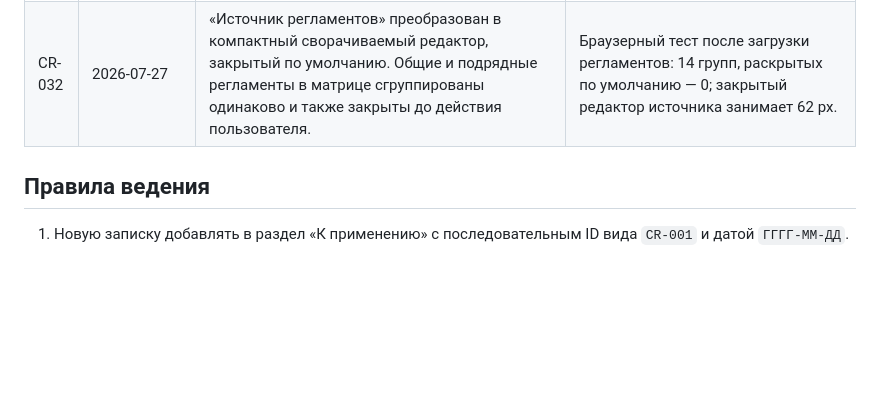
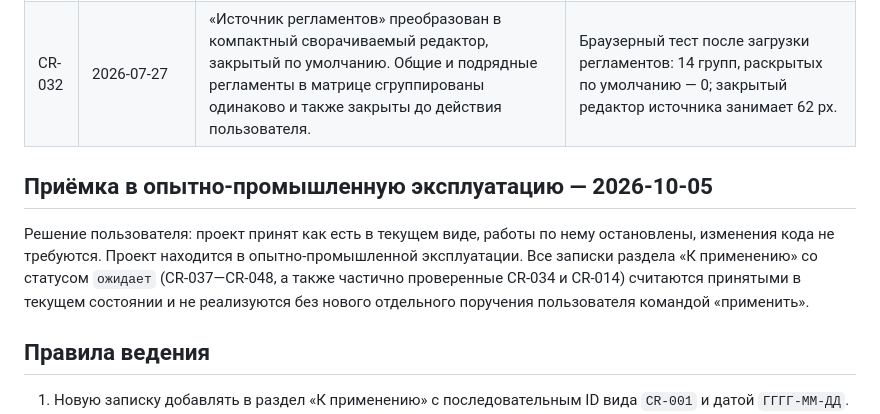
Before and after one commit to shotik83-netizen/NZP-Calc, a Markdown page: CHANGE_REQUESTS.md, the part around the change. GitHub-like rendering; blank space fills up the shorter version.

Commit message:
Приёмка проекта в опытно-промышленную эксплуатацию: ожидающие записки зафиксированы как есть

```diff
--- a/CHANGE_REQUESTS.md
+++ b/CHANGE_REQUESTS.md
@@ -58,6 +58,10 @@
 | CR-031 | 2026-07-27 | Инструкция сокращена до восьми компактных шагов и оформлена двухколоночной сеткой с уменьшенными номерами, отступами и шрифтом; на узком экране остаётся одна колонка. | Браузерная проверка: 8 шагов размещены в 2 колонках, суммарная высота блока на рабочем экране — 290 px. |
 | CR-032 | 2026-07-27 | «Источник регламентов» преобразован в компактный сворачиваемый редактор, закрытый по умолчанию. Общие и подрядные регламенты в матрице сгруппированы одинаково и также закрыты до действия пользователя. | Браузерный тест после загрузки регламентов: 14 групп, раскрытых по умолчанию — 0; закрытый редактор источника занимает 62 px. |
 
+## Приёмка в опытно-промышленную эксплуатацию — 2026-10-05
+
+Решение пользователя: проект принят как есть в текущем виде, работы по нему остановлены, изменения кода не требуются. Проект находится в опытно-промышленной эксплуатации. Все записки раздела «К применению» со статусом `ожидает` (CR-037—CR-048, а также частично проверенные CR-034 и CR-014) считаются принятыми в текущем состоянии и не реализуются без нового отдельного поручения пользователя командой «применить».
+
 ## Правила ведения
 
 1. Новую записку добавлять в раздел «К применению» с последовательным ID вида `CR-001` и датой `ГГГГ-ММ-ДД`.
```
